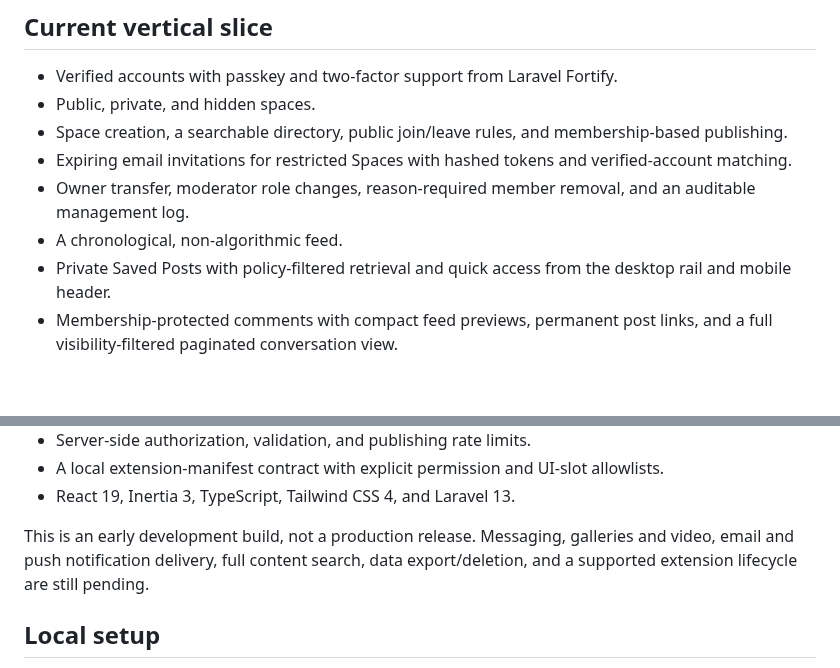
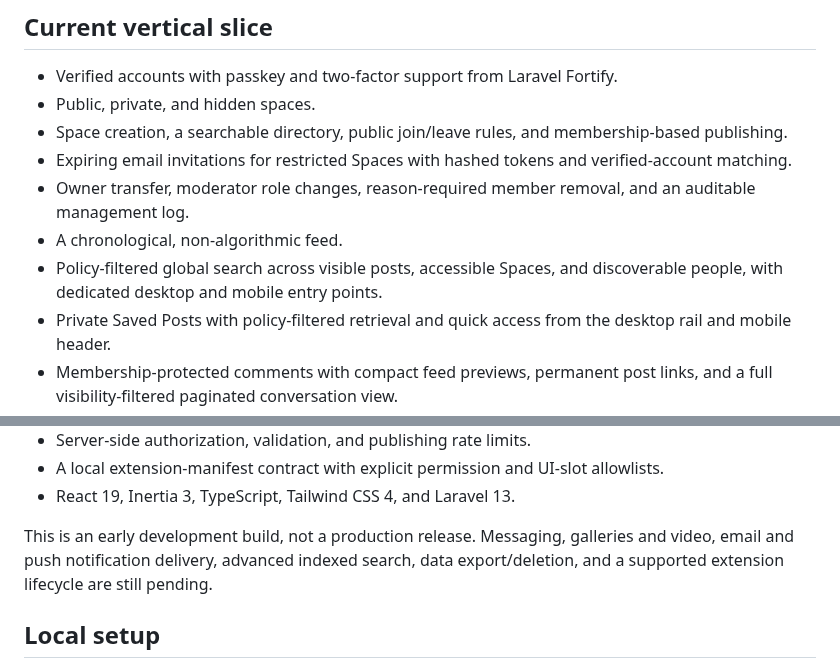
Before and after one commit to drewmt/lineweb-social, a Markdown page: README.md, 2 parts joined by grey strips. Drawn GitHub-style; blank space fills up the shorter version.

Commit message:
Add policy-filtered community search (#23)

```diff
--- a/README.md
+++ b/README.md
@@ -65,6 +80,8 @@ The current release is `0.1.0-alpha.1`. It is suitable for local evaluation and
 - Expiring email invitations for restricted Spaces with hashed tokens and verified-account matching.
 - Owner transfer, moderator role changes, reason-required member removal, and an auditable management log.
 - A chronological, non-algorithmic feed.
+- Policy-filtered global search across visible posts, accessible Spaces, and
+  discoverable people, with dedicated desktop and mobile entry points.
 - Private Saved Posts with policy-filtered retrieval and quick access from the
   desktop rail and mobile header.
 - Membership-protected comments with compact feed previews, permanent post
@@ -86,8 +103,9 @@ The current release is `0.1.0-alpha.1`. It is suitable for local evaluation and
 - React 19, Inertia 3, TypeScript, Tailwind CSS 4, and Laravel 13.
 
 This is an early development build, not a production release. Messaging,
-galleries and video, email and push notification delivery, full content search,
-data export/deletion, and a supported extension lifecycle are still pending.
+galleries and video, email and push notification delivery, advanced indexed
+search, data export/deletion, and a supported extension lifecycle are still
+pending.
 
 ## Local setup
 
```
Also changed, not shown: other parts of README.md (+15 -0 lines), CHANGELOG.md (+5 -2 lines), docs/screenshots/search-desktop.jpg (added), docs/screenshots/search-mobile.jpg (added), 9 other files.
